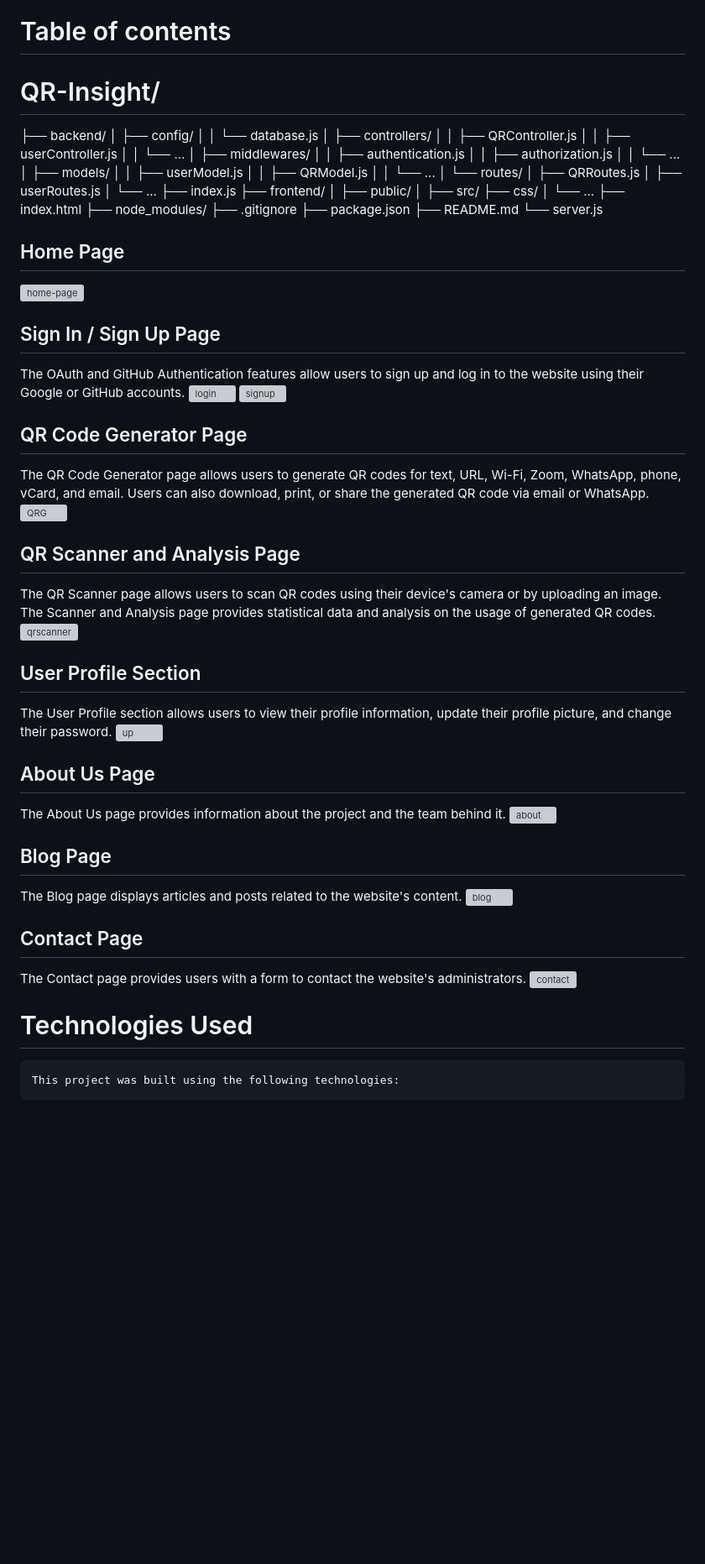
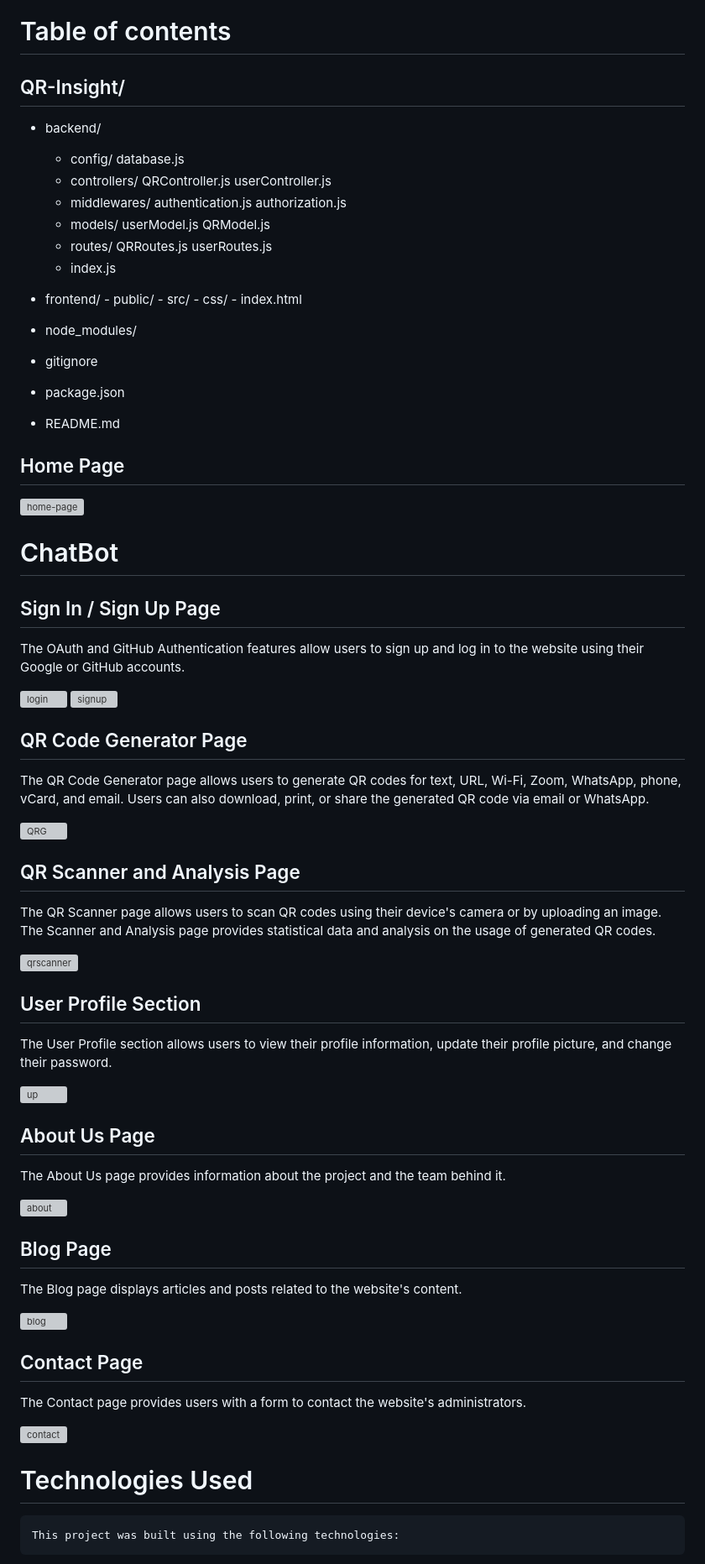
Before and after one commit to Niteshthori24198/QR-Insight, a Markdown page: README.md, the part around one of its changes. Shown at 84% size. Rendered like a GitHub page; blank space fills up the shorter version; grey boxes are pictures that could not be loaded.

```diff
--- a/README.md
+++ b/README.md
@@ -34,72 +33,87 @@
 
  # Table of contents
 
-  # QR-Insight/
-  ├── backend/
-  │   ├── config/
-  │   │   └── database.js
-  │   ├── controllers/
-  │   │   ├── QRController.js
-  │   │   ├── userController.js
-  │   │   └── ...
-  │   ├── middlewares/
-  │   │   ├── authentication.js
-  │   │   ├── authorization.js
-  │   │   └── ...
-  │   ├── models/
-  │   │   ├── userModel.js
-  │   │   ├── QRModel.js
-  │   │   └── ...
-  │   └── routes/
-  │       ├── QRRoutes.js
-  │       ├── userRoutes.js
-  │       └── ...
-       ├── index.js
-  ├── frontend/
-  │   ├── public/
-  │   ├── src/
-      ├── css/
-  │   └── ...
-      ├── index.html
-  ├── node_modules/
-  ├── .gitignore
-  ├── package.json
-  ├── README.md
-  └── server.js
+  ## QR-Insight/
+
+  - backend/
+    - config/
+       database.js
+    - controllers/
+       QRController.js
+       userController.js
+    - middlewares/
+       authentication.js
+       authorization.js
+    - models/
+       userModel.js
+       QRModel.js
+    - routes/
+       QRRoutes.js
+       userRoutes.js
+    - index.js
+
+  -  frontend/
+    - public/
+    - src/
+    - css/
+    - index.html
+  - node_modules/
+  - gitignore
+  - package.json
+  - README.md
 
   ## Home Page
+
   ![home-page](https://github.com/Niteshthori24198/substantial-money-3994/assets/62844049/1700c123-20fa-49d5-a878-e8f047a43936)
 
+  # ChatBot
+
+
   ## Sign In / Sign Up Page
+
   The OAuth and GitHub Authentication features allow users to sign up and log in to the website using their Google or GitHub accounts.
+
   ![login](https://github.com/Niteshthori24198/substantial-money-3994/assets/62844049/52eea794-8ce2-4df0-a177-40a18d85d35d)
   ![signup](https://github.com/Niteshthori24198/substantial-money-3994/assets/62844049/f3c6cbcb-99d8-46bf-a34b-ed0b7c70a370)
 
   ## QR Code Generator Page
+
   The QR Code Generator page allows users to generate QR codes for text, URL, Wi-Fi, Zoom, WhatsApp, phone, vCard, and email. Users can     also download, print, or share the generated QR code via email or WhatsApp.
+
   ![QRG](https://github.com/Niteshthori24198/substantial-money-3994/assets/62844049/3e26054a-ea06-491e-9be8-cee0bf5066d6)
 
   ## QR Scanner and Analysis Page
+
   The QR Scanner page allows users to scan QR codes using their device's camera or by uploading an image. The Scanner and Analysis page     provides statistical data and analysis on the usage of generated QR codes.
+
   ![qrscanner](https://github.com/Niteshthori24198/substantial-money-3994/assets/62844049/182046be-67af-4f0b-85d4-f2c05506f25f)
 
   ## User Profile Section
+
   The User Profile section allows users to view their profile information, update their profile picture, and change their password.
+
   ![up](https://github.com/Niteshthori24198/substantial-money-3994/assets/62844049/cfeb3f0c-fda0-4ef3-bd92-205e2749daf6)
 
   ## About Us Page
+
   The About Us page provides information about the project and the team behind it.
+
   ![about](https://github.com/Niteshthori24198/substantial-money-3994/assets/62844049/0ab871c5-f282-4ec5-9de3-683a60991a9b)
 
   ## Blog Page
+
   The Blog page displays articles and posts related to the website's content.
+
   ![blog](https://github.com/Niteshthori24198/substantial-money-3994/assets/62844049/17255bb0-1ef3-4cca-a146-7ceb9eab8986)
 
   ## Contact Page
+
   The Contact page provides users with a form to contact the website's administrators.
+
   ![contact](https://github.com/Niteshthori24198/substantial-money-3994/assets/62844049/1f2542db-e4b4-468f-98a1-66d10bfd721a)
 
   # Technologies Used
+
     This project was built using the following technologies:
 
    - Node.js
```
Also changed, not shown: other parts of README.md (+3 -1 lines).
